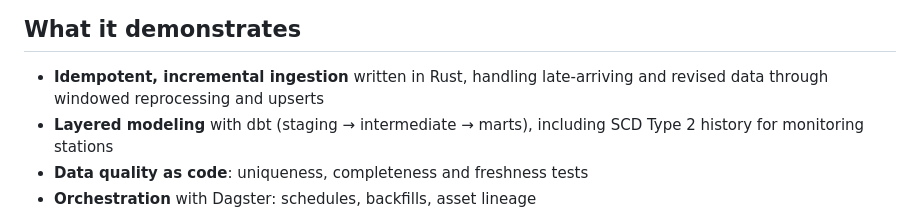
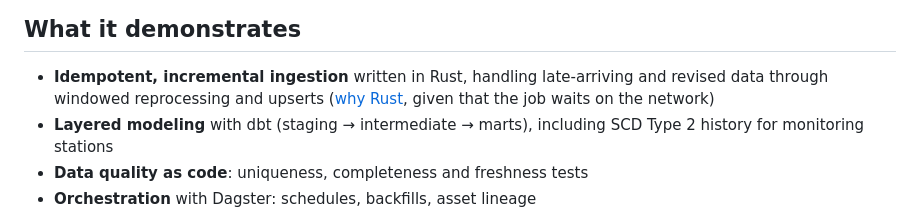
Before and after one commit to CieriS/aria-er, a Markdown page: README.md, the part around the change. Drawn GitHub-style.

```diff
--- a/README.md
+++ b/README.md
@@ -23,6 +23,7 @@ historized and tested dataset that answers questions like:
 
 - **Idempotent, incremental ingestion** written in Rust, handling late-arriving
   and revised data through windowed reprocessing and upserts
+  ([why Rust](docs/decisions.md#phase-1--rust-ingestor), given that the job waits on the network)
 - **Layered modeling** with dbt (staging → intermediate → marts), including
   SCD Type 2 history for monitoring stations
 - **Data quality as code**: uniqueness, completeness and freshness tests
```
Also changed, not shown: docs/decisions.md (+21 -0 lines).
